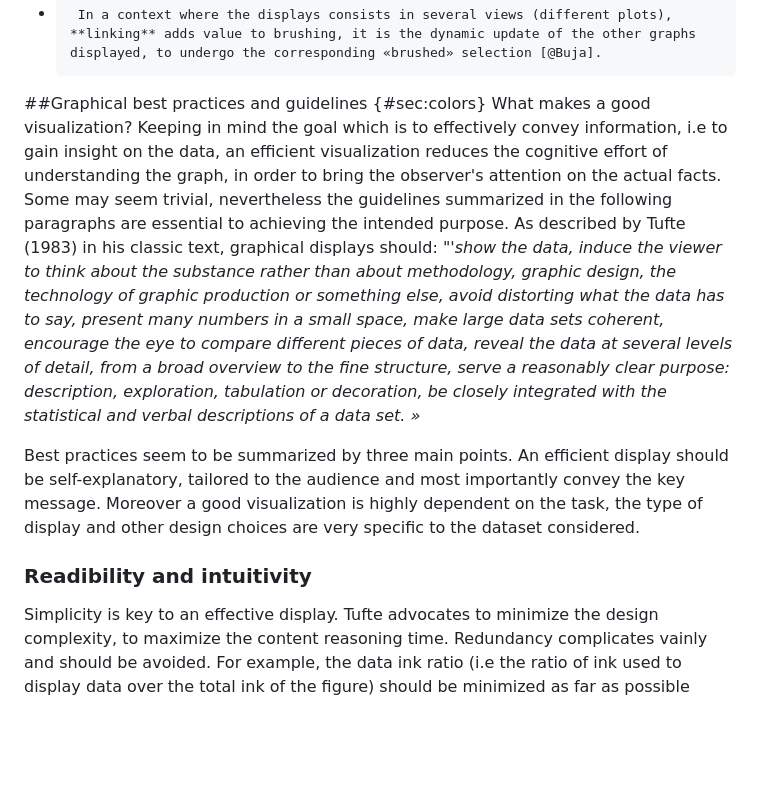
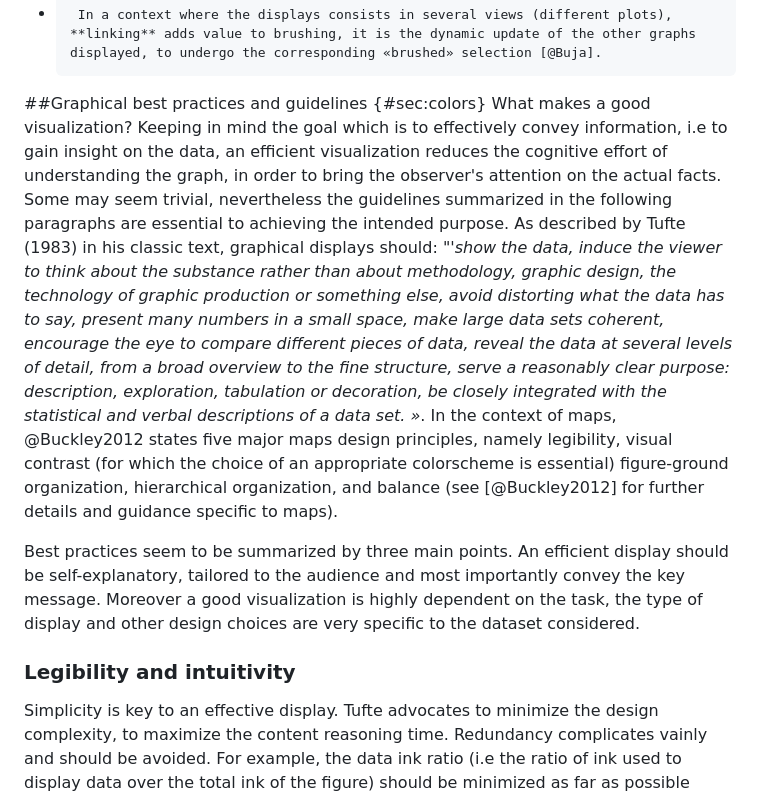
Before and after one commit to charlottegiseleweil/pdm_report, a Markdown page: src/03_Litt_review.md, the part around the change. Drawn GitHub-style; blank space fills up the shorter version.

```diff
--- a/src/03_Litt_review.md
+++ b/src/03_Litt_review.md
@@ -58,12 +58,11 @@ A few interactive features of interest include [@wilhelm1995software]:
 -      In a context where the displays consists in several views (different plots), **linking** adds value to brushing, it is the dynamic update of the other graphs displayed, to undergo the corresponding «brushed» selection [@Buja].
 
 ##Graphical best practices and guidelines {#sec:colors}
-What makes a good visualization? Keeping in mind the goal which is to effectively convey information, i.e to gain insight on the data, an efficient visualization reduces the cognitive effort of understanding the graph, in order to bring the observer's attention on the actual facts. Some may seem trivial, nevertheless the guidelines summarized in the following paragraphs are essential to achieving the intended purpose. As described by Tufte (1983) in his classic text, graphical displays should: "'*show the data, induce the viewer to think about the substance rather than about methodology, graphic design, the technology of graphic production or something else, avoid distorting what the data has to say, present many numbers in a small space, make large data sets coherent, encourage the eye to compare different pieces of data, reveal the data at several levels of detail, from a broad overview to the fine structure, serve a reasonably clear purpose: description, exploration, tabulation or decoration, be closely integrated with the statistical and verbal descriptions of a data set. »*
+What makes a good visualization? Keeping in mind the goal which is to effectively convey information, i.e to gain insight on the data, an efficient visualization reduces the cognitive effort of understanding the graph, in order to bring the observer's attention on the actual facts. Some may seem trivial, nevertheless the guidelines summarized in the following paragraphs are essential to achieving the intended purpose. As described by Tufte (1983) in his classic text, graphical displays should: "'*show the data, induce the viewer to think about the substance rather than about methodology, graphic design, the technology of graphic production or something else, avoid distorting what the data has to say, present many numbers in a small space, make large data sets coherent, encourage the eye to compare different pieces of data, reveal the data at several levels of detail, from a broad overview to the fine structure, serve a reasonably clear purpose: description, exploration, tabulation or decoration, be closely integrated with the statistical and verbal descriptions of a data set. »*. In the context of maps, @Buckley2012 states five major maps design principles, namely legibility, visual contrast (for which the choice of an appropriate colorscheme is essential) figure-ground organization, hierarchical organization, and balance (see [@Buckley2012] for further details and guidance specific to maps).
 
 Best practices seem to be summarized by three main points. An efficient display should be self-explanatory, tailored to the audience and most importantly convey the key message. Moreover a good visualization is highly dependent on the task, the type of display and other design choices are very specific to the dataset considered.
 
-
-### Readibility and intuitivity
+### Legibility and intuitivity
 Simplicity is key to an effective display. Tufte advocates to minimize the design complexity, to maximize the content reasoning time. Redundancy complicates vainly and should be avoided. For example, the data ink ratio (i.e the ratio of ink used to display data over the total ink of the figure) should be minimized as far as possible [@tufte]. Additionally, [@Kelleher] argues to maintain axis ranges across subplots for easier comparison, connect sequential data (e.g disconnection for missing data in time series plots) and express density in overlapping points (e.g with color gradient in scatterplots). Moreover, appropriate encoding of objects and attributes lead to intuitive plots [@cleveland1984graphical].
 
 ### Scale and ratios
```
Also changed, not shown: src/04_UserGuidance.md (+25 -7 lines), src/05_Tool.md (+1 -0 lines), images/portfolio_Sadrian.png (added), images/portfolio_lulc.png (added), images/todo_img.png (added), 3 other files.
